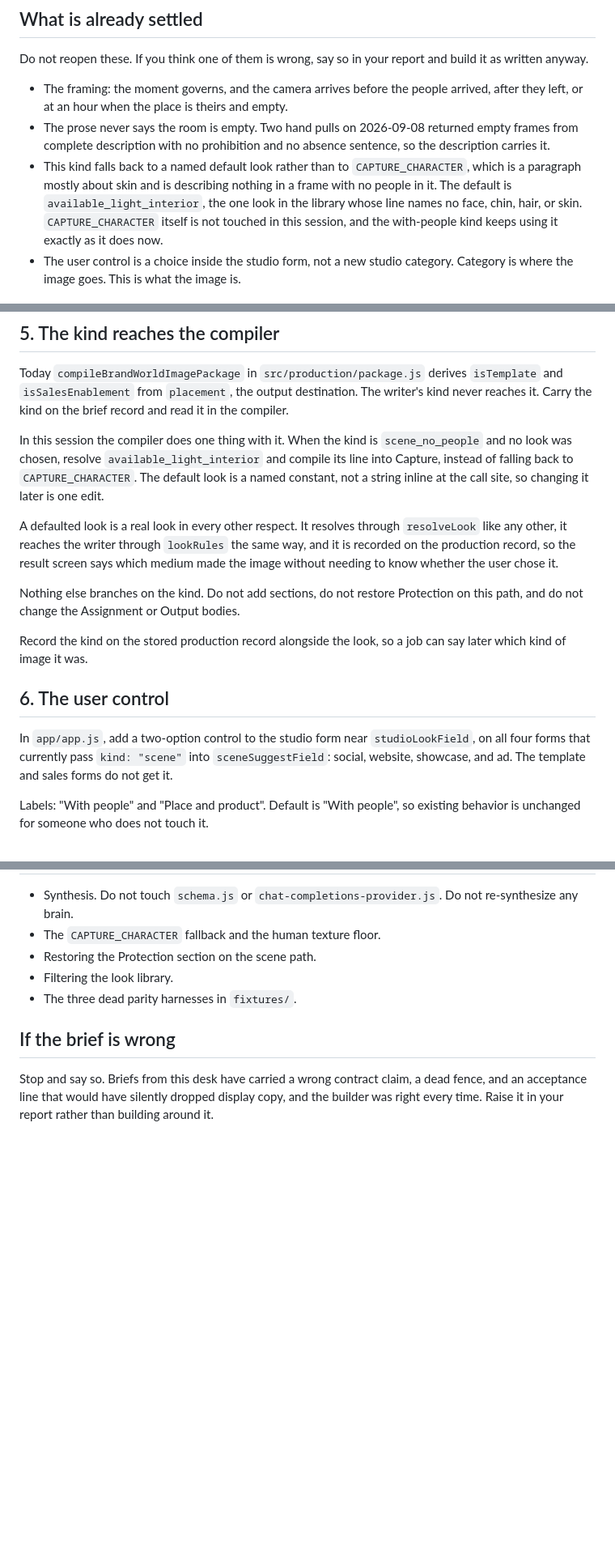
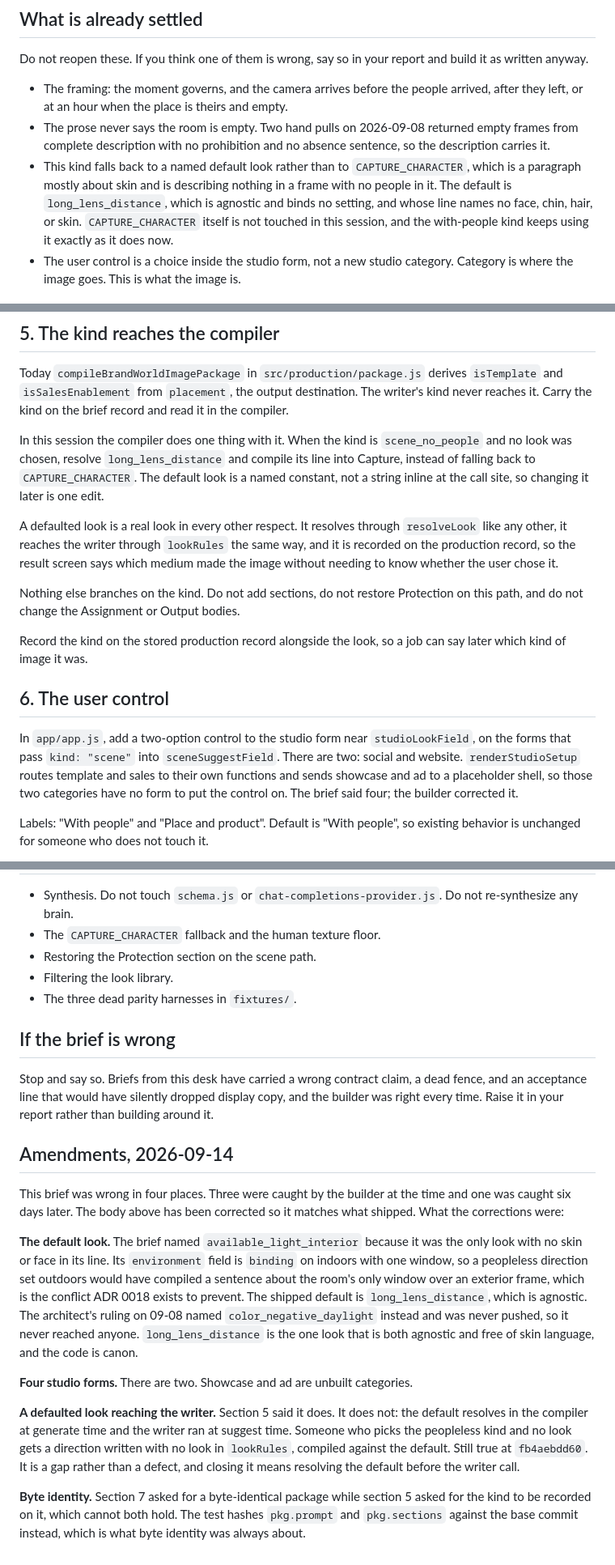
Before and after one commit to grey-highroads/brand-world-system, a Markdown page: docs/brief-2026-09-08-scene-no-people.md, 3 parts joined by grey strips. Shown at 81% size. GitHub-like rendering; blank space fills up the shorter version.

Commit message:
Amend the peopleless brief to match what shipped

```diff
--- a/docs/brief-2026-09-08-scene-no-people.md
+++ b/docs/brief-2026-09-08-scene-no-people.md
@@ -34,7 +34,7 @@ build it as written anyway.
 - This kind falls back to a named default look rather than to
   `CAPTURE_CHARACTER`, which is a paragraph mostly about skin and is describing
   nothing in a frame with no people in it. The default is
-  `available_light_interior`, the one look in the library whose line names no
+  `long_lens_distance`, which is agnostic and binds no setting, and whose line names no
   face, chin, hair, or skin. `CAPTURE_CHARACTER` itself is not touched in this
   session, and the with-people kind keeps using it exactly as it does now.
 - The user control is a choice inside the studio form, not a new studio
@@ -149,7 +149,7 @@ The writer's kind never reaches it. Carry the kind on the brief record and read
 it in the compiler.
 
 In this session the compiler does one thing with it. When the kind is
-`scene_no_people` and no look was chosen, resolve `available_light_interior` and
+`scene_no_people` and no look was chosen, resolve `long_lens_distance` and
 compile its line into Capture, instead of falling back to `CAPTURE_CHARACTER`.
 The default look is a named constant, not a string inline at the call site, so
 changing it later is one edit.
@@ -168,9 +168,11 @@ say later which kind of image it was.
 ## 6. The user control
 
 In `app/app.js`, add a two-option control to the studio form near
-`studioLookField`, on all four forms that currently pass `kind: "scene"` into
-`sceneSuggestField`: social, website, showcase, and ad. The template and sales
-forms do not get it.
+`studioLookField`, on the forms that pass `kind: "scene"` into `sceneSuggestField`.
+There are two: social and website. `renderStudioSetup` routes template and sales
+to their own functions and sends showcase and ad to a placeholder shell, so those
+two categories have no form to put the control on. The brief said four; the
+builder corrected it.
 
 Labels: "With people" and "Place and product". Default is "With people", so
 existing behavior is unchanged for someone who does not touch it.
@@ -215,3 +217,33 @@ Stop and say so. Briefs from this desk have carried a wrong contract claim, a
 dead fence, and an acceptance line that would have silently dropped display copy,
 and the builder was right every time. Raise it in your report rather than
 building around it.
+
+## Amendments, 2026-09-14
+
+This brief was wrong in four places. Three were caught by the builder at the
+time and one was caught six days later. The body above has been corrected so it
+matches what shipped. What the corrections were:
+
+**The default look.** The brief named `available_light_interior` because it was
+the only look with no skin or face in its line. Its `environment` field is
+`binding` on indoors with one window, so a peopleless direction set outdoors
+would have compiled a sentence about the room's only window over an exterior
+frame, which is the conflict ADR 0018 exists to prevent. The shipped default is
+`long_lens_distance`, which is agnostic. The architect's ruling on 09-08 named
+`color_negative_daylight` instead and was never pushed, so it never reached
+anyone. `long_lens_distance` is the one look that is both agnostic and free of
+skin language, and the code is canon.
+
+**Four studio forms.** There are two. Showcase and ad are unbuilt categories.
+
+**A defaulted look reaching the writer.** Section 5 said it does. It does not:
+the default resolves in the compiler at generate time and the writer ran at
+suggest time. Someone who picks the peopleless kind and no look gets a direction
+written with no look in `lookRules`, compiled against the default. Still true at
+`fb4aebdd60`. It is a gap rather than a defect, and closing it means resolving
+the default before the writer call.
+
+**Byte identity.** Section 7 asked for a byte-identical package while section 5
+asked for the kind to be recorded on it, which cannot both hold. The test hashes
+`pkg.prompt` and `pkg.sections` against the base commit instead, which is what
+byte identity was always about.
```
Also changed, not shown: other parts of docs/brief-2026-09-08-scene-no-people.md (+1 -1 lines).
